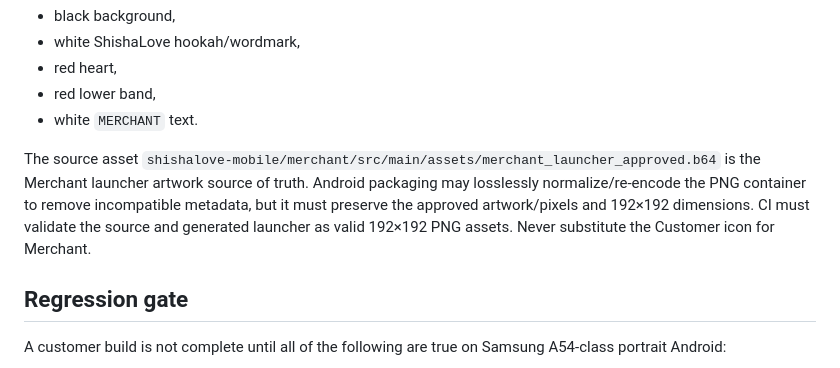
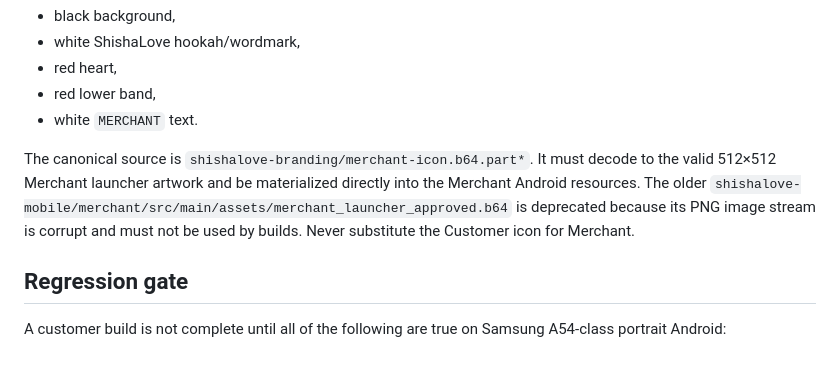
Before and after one commit to smilemangaphotography-svg/apps, a Markdown page: shishalove-wordpress-bridge/design-lock/SHISHALOVE_CUSTOMER_1_1_LOCK.md, the part around the change. Drawn GitHub-style.

Commit message:
Point Merchant icon lock to canonical valid branding bundle

```diff
--- a/shishalove-wordpress-bridge/design-lock/SHISHALOVE_CUSTOMER_1_1_LOCK.md
+++ b/shishalove-wordpress-bridge/design-lock/SHISHALOVE_CUSTOMER_1_1_LOCK.md
@@ -109,7 +109,7 @@ Merchant uses its separate package and exact owner-approved launcher artwork:
 - red lower band,
 - white `MERCHANT` text.
 
-The source asset `shishalove-mobile/merchant/src/main/assets/merchant_launcher_approved.b64` is the Merchant launcher artwork source of truth. Android packaging may losslessly normalize/re-encode the PNG container to remove incompatible metadata, but it must preserve the approved artwork/pixels and 192×192 dimensions. CI must validate the source and generated launcher as valid 192×192 PNG assets. Never substitute the Customer icon for Merchant.
+The canonical source is `shishalove-branding/merchant-icon.b64.part*`. It must decode to the valid 512×512 Merchant launcher artwork and be materialized directly into the Merchant Android resources. The older `shishalove-mobile/merchant/src/main/assets/merchant_launcher_approved.b64` is deprecated because its PNG image stream is corrupt and must not be used by builds. Never substitute the Customer icon for Merchant.
 
 ## Regression gate
 
```
